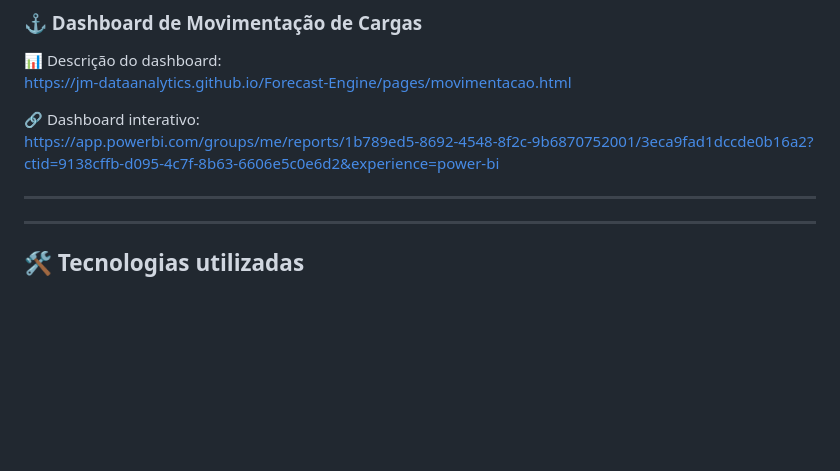
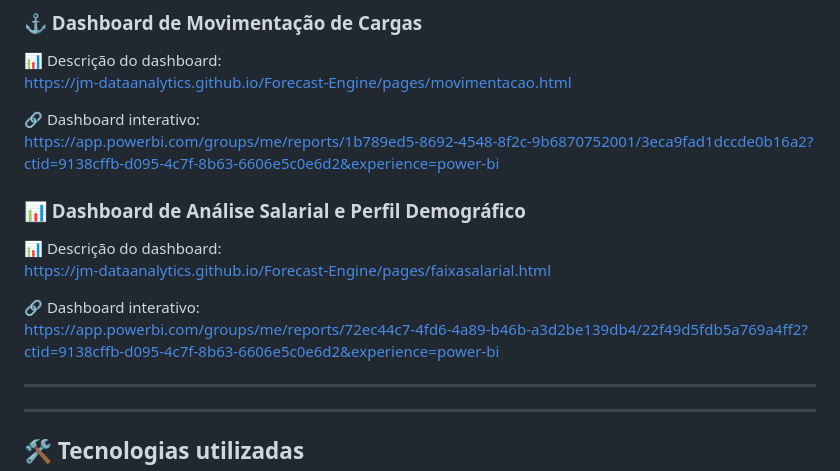
Before and after one commit to jm-dataanalytics/Forecast-Engine, a Markdown page: README.md, the part around the change. GitHub-like rendering; blank space fills up the shorter version.

```diff
--- a/README.md
+++ b/README.md
@@ -91,6 +91,15 @@ https://jm-dataanalytics.github.io/Forecast-Engine/pages/movimentacao.html
 🔗 Dashboard interativo:
 https://app.powerbi.com/groups/me/reports/1b789ed5-8692-4548-8f2c-9b6870752001/3eca9fad1dccde0b16a2?ctid=9138cffb-d095-4c7f-8b63-6606e5c0e6d2&experience=power-bi
 
+### 📊 Dashboard de Análise Salarial e Perfil Demográfico
+
+📊 Descrição do dashboard:
+https://jm-dataanalytics.github.io/Forecast-Engine/pages/faixasalarial.html
+
+🔗 Dashboard interativo:
+https://app.powerbi.com/groups/me/reports/72ec44c7-4fd6-4a89-b46b-a3d2be139db4/22f49d5fdb5a769a4ff2?ctid=9138cffb-d095-4c7f-8b63-6606e5c0e6d2&experience=power-bi
+
+
 ---
 
 ---
```
